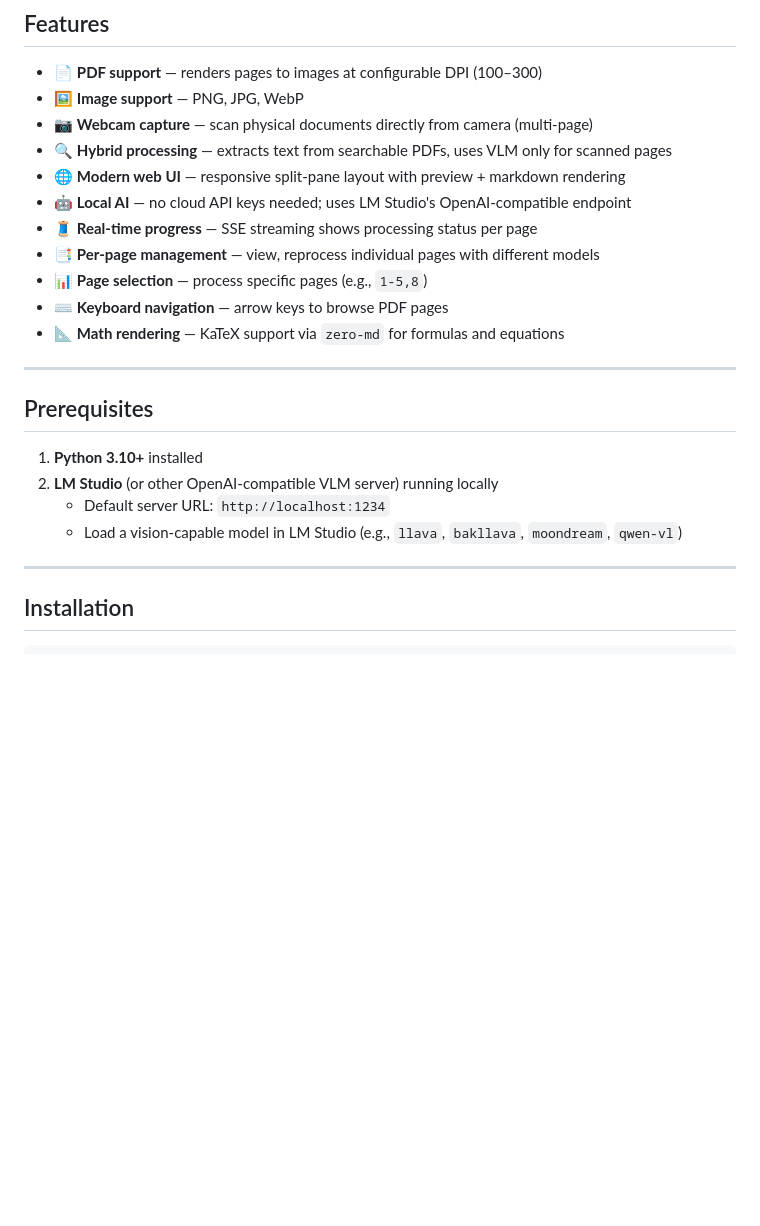
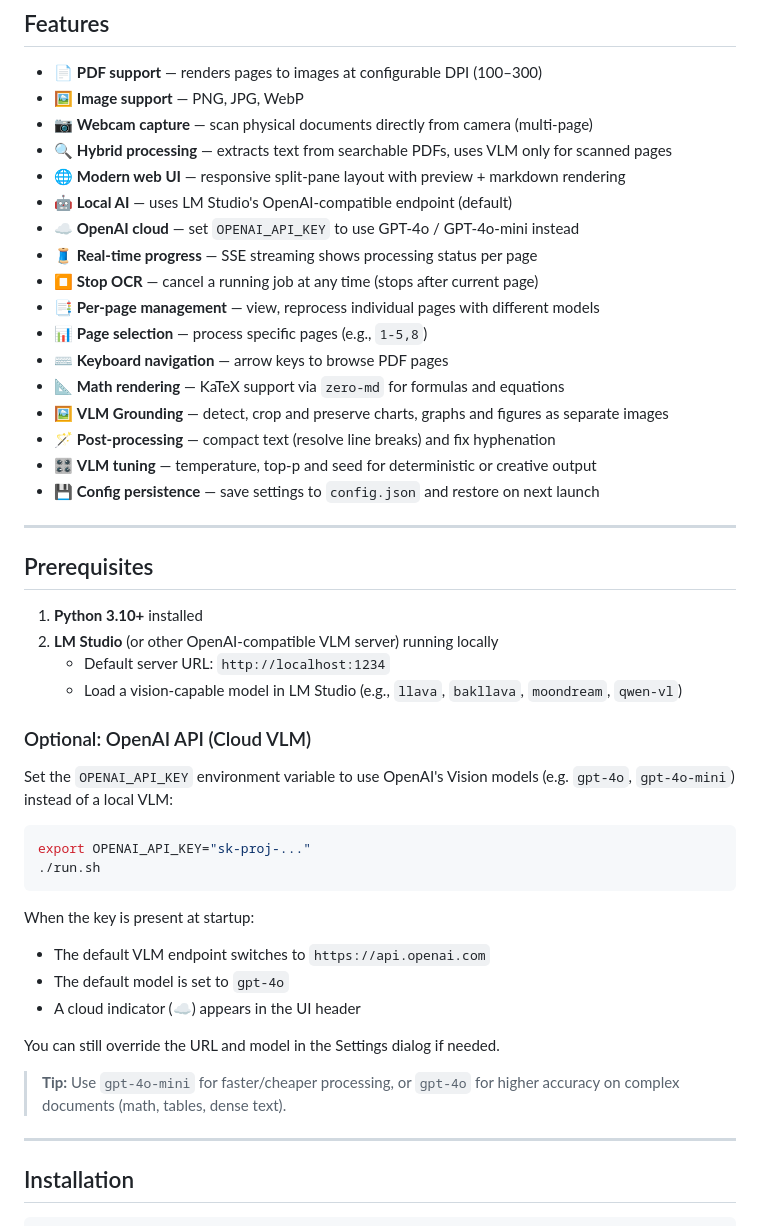
Before and after one commit to sergioferraro/MyOCR, a Markdown page: README.md, the part around one of its changes. GitHub-like rendering; blank space fills up the shorter version.

````diff
--- a/README.md
+++ b/README.md
@@ -13,12 +13,18 @@ The output is structured Markdown saved in the `outputs/` directory.
 - 📷 **Webcam capture** — scan physical documents directly from camera (multi-page)
 - 🔍 **Hybrid processing** — extracts text from searchable PDFs, uses VLM only for scanned pages
 - 🌐 **Modern web UI** — responsive split-pane layout with preview + markdown rendering
-- 🤖 **Local AI** — no cloud API keys needed; uses LM Studio's OpenAI-compatible endpoint
+- 🤖 **Local AI** — uses LM Studio's OpenAI-compatible endpoint (default)
+- ☁️ **OpenAI cloud** — set `OPENAI_API_KEY` to use GPT-4o / GPT-4o-mini instead
 - 🧵 **Real-time progress** — SSE streaming shows processing status per page
+- ⏹ **Stop OCR** — cancel a running job at any time (stops after current page)
 - 📑 **Per-page management** — view, reprocess individual pages with different models
 - 📊 **Page selection** — process specific pages (e.g., `1-5,8`)
 - ⌨️ **Keyboard navigation** — arrow keys to browse PDF pages
 - 📐 **Math rendering** — KaTeX support via `zero-md` for formulas and equations
+- 🖼️ **VLM Grounding** — detect, crop and preserve charts, graphs and figures as separate images
+- 🪄 **Post-processing** — compact text (resolve line breaks) and fix hyphenation
+- 🎛️ **VLM tuning** — temperature, top-p and seed for deterministic or creative output
+- 💾 **Config persistence** — save settings to `config.json` and restore on next launch
 
 ---
 
@@ -28,6 +34,26 @@ The output is structured Markdown saved in the `outputs/` directory.
 2. **LM Studio** (or other OpenAI-compatible VLM server) running locally
    - Default server URL: `http://localhost:1234`
    - Load a vision-capable model in LM Studio (e.g., `llava`, `bakllava`, `moondream`, `qwen-vl`)
+
+### Optional: OpenAI API (Cloud VLM)
+
+Set the `OPENAI_API_KEY` environment variable to use OpenAI's Vision models
+(e.g. `gpt-4o`, `gpt-4o-mini`) instead of a local VLM:
+
+```bash
+export OPENAI_API_KEY="sk-proj-..."
+./run.sh
+```
+
+When the key is present at startup:
+- The default VLM endpoint switches to `https://api.openai.com`
+- The default model is set to `gpt-4o`
+- A cloud indicator (☁️) appears in the UI header
+
+You can still override the URL and model in the Settings dialog if needed.
+
+> **Tip:** Use `gpt-4o-mini` for faster/cheaper processing, or `gpt-4o` for
+> higher accuracy on complex documents (math, tables, dense text).
 
 ---
 
````
Also changed, not shown: other parts of README.md (+85 -19 lines).
